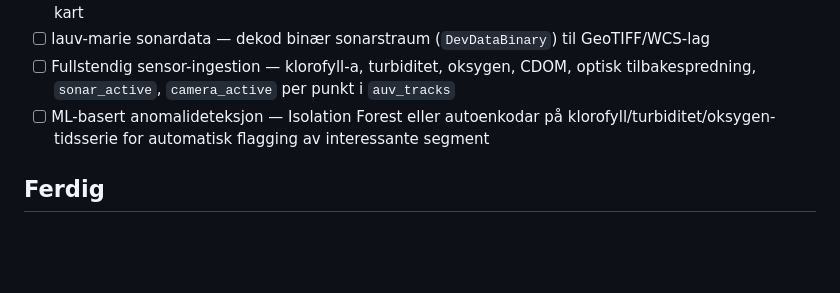
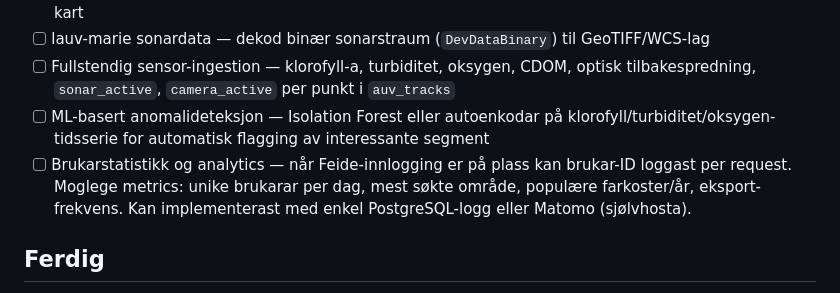
Before and after one commit to MartinLudvigsenNTNU/rov-gis, a Markdown page: README.md, the part around the change. Rendered like a GitHub page; blank space fills up the shorter version.

Commit message:
Add analytics idea to Neste steg in README
Co-Authored-By: Claude Sonnet 4.6 <noreply@anthropic.com>

```diff
--- a/README.md
+++ b/README.md
@@ -98,6 +98,7 @@ Kvar missjon vert automatisk klassifisert basert på `VehicleState`, `PlanContro
 - [ ] lauv-marie sonardata — dekod binær sonarstraum (`DevDataBinary`) til GeoTIFF/WCS-lag
 - [ ] Fullstendig sensor-ingestion — klorofyll-a, turbiditet, oksygen, CDOM, optisk tilbakespredning, `sonar_active`, `camera_active` per punkt i `auv_tracks`
 - [ ] ML-basert anomalideteksjon — Isolation Forest eller autoenkodar på klorofyll/turbiditet/oksygen-tidsserie for automatisk flagging av interessante segment
+- [ ] Brukarstatistikk og analytics — når Feide-innlogging er på plass kan brukar-ID loggast per request. Moglege metrics: unike brukarar per dag, mest søkte område, populære farkoster/år, eksport-frekvens. Kan implementerast med enkel PostgreSQL-logg eller Matomo (sjølvhosta).
 
 ## Ferdig
 
```
